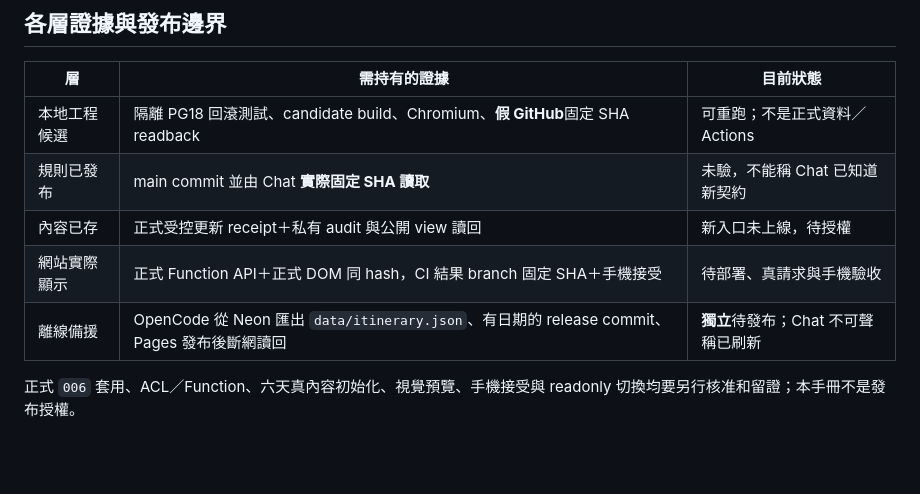
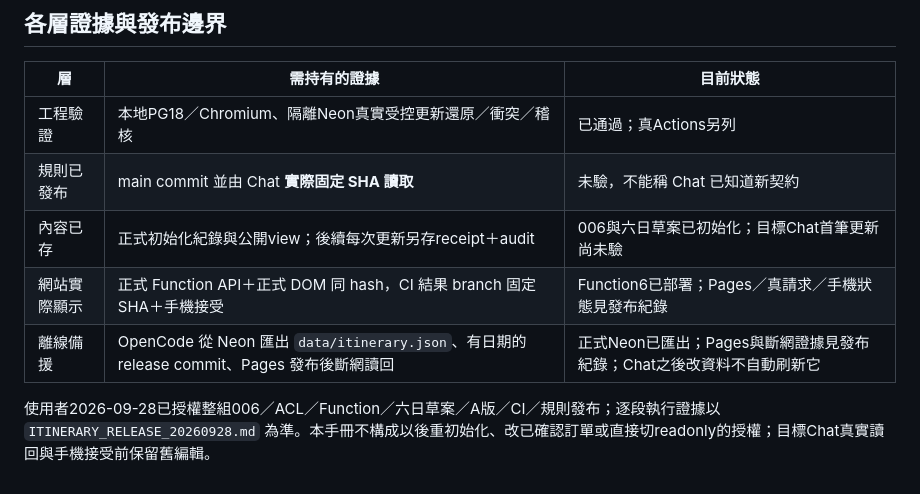
Before and after one commit to ga815647/phu-quoc-2026-mobile, a Markdown page: docs/ops/CHAT_ITINERARY_RUNBOOK.md, the part around the change. GitHub-like rendering; blank space fills up the shorter version.

Commit message:
Reconcile Chat handoff status with completed production stages

```diff
--- a/docs/ops/CHAT_ITINERARY_RUNBOOK.md
+++ b/docs/ops/CHAT_ITINERARY_RUNBOOK.md
@@ -107,10 +107,10 @@
 
 | 層 | 需持有的證據 | 目前狀態 |
 |---|---|---|
-| 本地工程候選 | 隔離 PG18 回滾測試、candidate build、Chromium、**假 GitHub**固定 SHA readback | 可重跑；不是正式資料／Actions |
+| 工程驗證 | 本地PG18／Chromium、隔離Neon真實受控更新還原／衝突／稽核 | 已通過；真Actions另列 |
 | 規則已發布 | main commit 並由 Chat **實際固定 SHA 讀取** | 未驗，不能稱 Chat 已知道新契約 |
-| 內容已存 | 正式受控更新 receipt＋私有 audit 與公開 view 讀回 | 新入口未上線，待授權 |
-| 網站實際顯示 | 正式 Function API＋正式 DOM 同 hash，CI 結果 branch 固定 SHA＋手機接受 | 待部署、真請求與手機驗收 |
-| 離線備援 | OpenCode 從 Neon 匯出 `data/itinerary.json`、有日期的 release commit、Pages 發布後斷網讀回 | **獨立**待發布；Chat 不可聲稱已刷新 |
+| 內容已存 | 正式初始化紀錄與公開view；後續每次更新另存receipt＋audit | 006與六日草案已初始化；目標Chat首筆更新尚未驗 |
+| 網站實際顯示 | 正式 Function API＋正式 DOM 同 hash，CI 結果 branch 固定 SHA＋手機接受 | Function6已部署；Pages／真請求／手機狀態見發布紀錄 |
+| 離線備援 | OpenCode 從 Neon 匯出 `data/itinerary.json`、有日期的 release commit、Pages 發布後斷網讀回 | 正式Neon已匯出；Pages與斷網證據見發布紀錄；Chat之後改資料不自動刷新它 |
 
-正式 `006` 套用、ACL／Function、六天真內容初始化、視覺預覽、手機接受與 readonly 切換均要另行核准和留證；本手冊不是發布授權。
+使用者2026-09-28已授權整組006／ACL／Function／六日草案／A版／CI／規則發布；逐段執行證據以 `ITINERARY_RELEASE_20260928.md` 為準。本手冊不構成以後重初始化、改已確認訂單或直接切readonly的授權；目標Chat真實讀回與手機接受前保留舊編輯。
```
